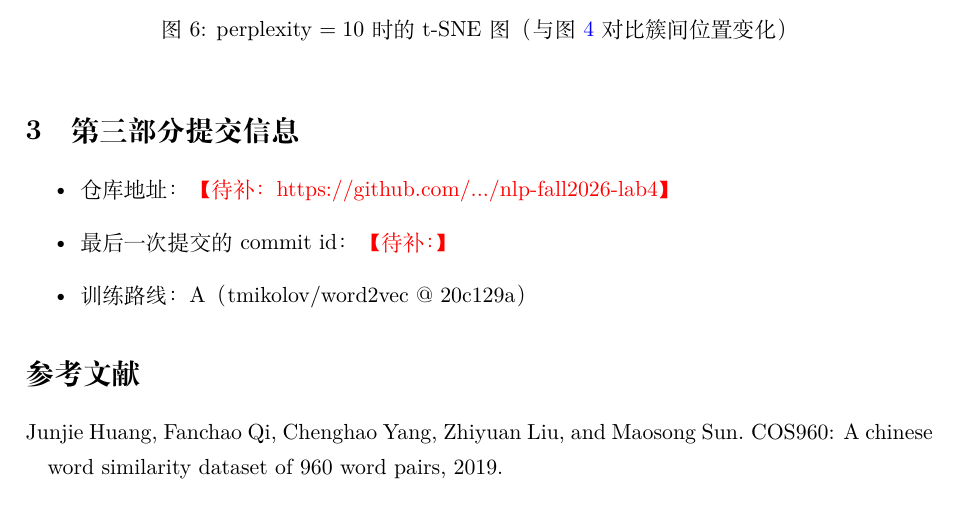
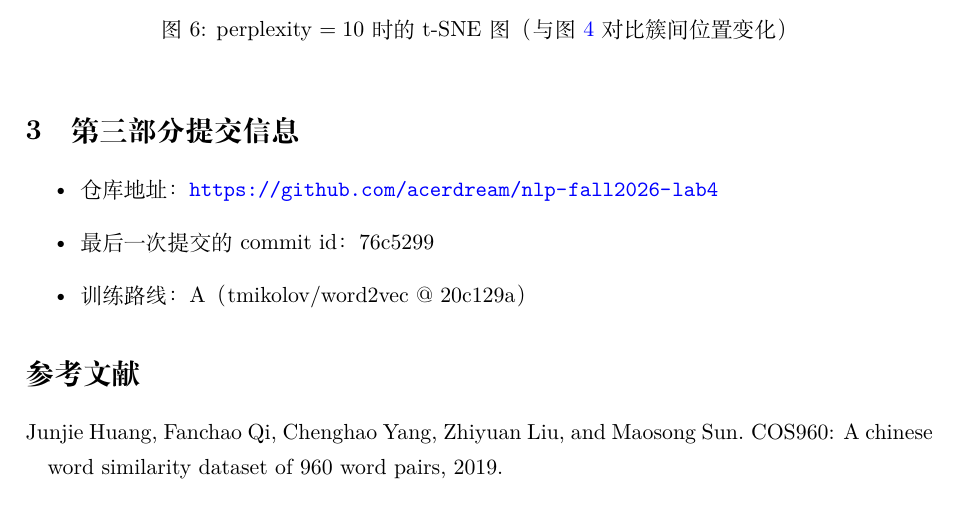
Before and after one commit to acerdream/nlp-fall2026-lab4, a LaTeX paper (report/report.tex): part of page 13 of 14, cut so that both start at the same text. Compiled offline with XeLaTeX.

Commit message:
docs: 填写仓库地址与提交信息

```diff
--- a/report/report.tex
+++ b/report/report.tex
@@ -571,8 +571,8 @@ PCA 为 0.425，t-SNE 为 0.644（perplexity $=27$、seed $=42$），t-SNE 明
 % ============================================================
 
 \begin{itemize}
-  \item 仓库地址：\todo{https://github.com/.../nlp-fall2026-lab4}
-  \item 最后一次提交的 commit id：\todo{ }
+  \item 仓库地址：\url{https://github.com/acerdream/nlp-fall2026-lab4}
+  \item 最后一次提交的 commit id：76c5299
   \item 训练路线：A（tmikolov/word2vec @ 20c129a）
 \end{itemize}
 
```
Also changed, not shown: report/report.pdf.
